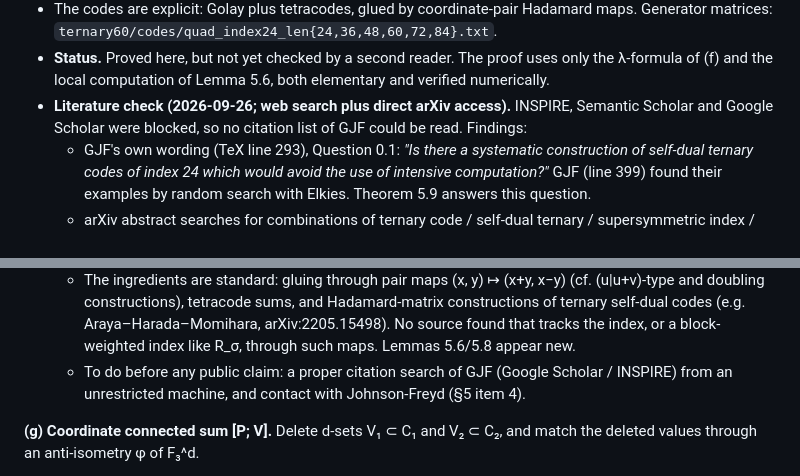
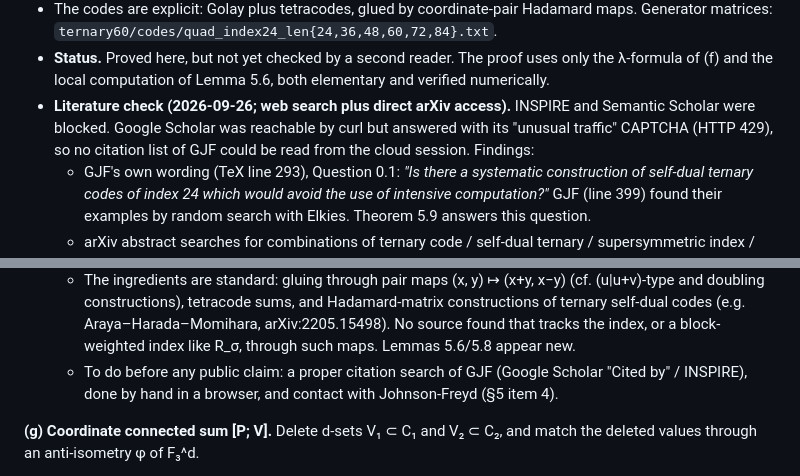
Before and after one commit to dbrueg/claude-gjf-conj, a Markdown page: notes/ternary-code-index.md, 2 parts joined by grey strips. Rendered like a GitHub page.

```diff
--- a/notes/ternary-code-index.md
+++ b/notes/ternary-code-index.md
@@ -402,13 +402,13 @@ The seed search above is unnecessary: doubling only *some* coordinates, twice, c
 - [V: `existence_quadruple.py` parts 2–3] The R-distributions on Golay above, and the explicit chains (12,1) → 24 → 48 → 72 and (12,2) → 36 → 60 → 84, each step with b″ = 2. Every code is self-dual and has |Index| = 24 (brute force at n = 24; Rust at n ≥ 36). n = 72 and n = 84 were the first open cases.
 - The codes are explicit: Golay plus tetracodes, glued by coordinate-pair Hadamard maps. Generator matrices: `ternary60/codes/quad_index24_len{24,36,48,60,72,84}.txt`.
 - **Status.** Proved here, but not yet checked by a second reader. The proof uses only the λ-formula of (f) and the local computation of Lemma 5.6, both elementary and verified numerically.
-- **Literature check (2026-09-26; web search plus direct arXiv access).** INSPIRE, Semantic Scholar and Google Scholar were blocked, so no citation list of GJF could be read. Findings:
+- **Literature check (2026-09-26; web search plus direct arXiv access).** INSPIRE and Semantic Scholar were blocked. Google Scholar was reachable by curl but answered with its "unusual traffic" CAPTCHA (HTTP 429), so no citation list of GJF could be read from the cloud session. Findings:
   - GJF's own wording (TeX line 293), Question 0.1: *"Is there a systematic construction of self-dual ternary codes of index 24 which would avoid the use of intensive computation?"* GJF (line 399) found their examples by random search with Elkies. Theorem 5.9 answers this question.
   - arXiv abstract searches for combinations of ternary code / self-dual ternary / supersymmetric index / superconformal / holomorphic SCFT / TMF return only GJF itself. The same holds for the arXiv author listings of Johnson-Freyd and Gaiotto.
   - arXiv:2609.17359 (Sept 2026, extremal N=1 AdS₃) cites GJF only for the 24/gcd(24,n) divisibility, "verified in nontrivial classes of examples" (GJF; Albert–Kaidi–Lin, *Topological modularity of supermoonshine*, PTEP 2023). It mentions neither a construction at all k nor a proof of Conj 1.4. Albert–Kaidi–Lin treat orbifolds of supermoonshine, not index-24 families.
   - Search engines still describe Question 0.1 and Conj 1.4 as open. Lin–Pei (arXiv:2112.10724) treats bosonic holomorphic CFTs only.
   - The ingredients are standard: gluing through pair maps (x, y) ↦ (x+y, x−y) (cf. (u|u+v)-type and doubling constructions), tetracode sums, and Hadamard-matrix constructions of ternary self-dual codes (e.g. Araya–Harada–Momihara, arXiv:2205.15498). No source found that tracks the index, or a block-weighted index like R_σ, through such maps. Lemmas 5.6/5.8 appear new.
-  - To do before any public claim: a proper citation search of GJF (Google Scholar / INSPIRE) from an unrestricted machine, and contact with Johnson-Freyd (§5 item 4).
+  - To do before any public claim: a proper citation search of GJF (Google Scholar "Cited by" / INSPIRE), done by hand in a browser, and contact with Johnson-Freyd (§5 item 4).
 
 **(g) Coordinate connected sum [P; V].** Delete d-sets V₁ ⊂ C₁ and V₂ ⊂ C₂, and match the deleted values through an anti-isometry φ of F₃^d.
 - The result is self-dual of length n₁ + n₂ − 2d, with Index = Σ_q A₁(q)A₂(φq). Here A(q) is the signed count of words restricting to q on V and full-weight off V.
```
Also changed, not shown: CLAUDE.md (+2 -2 lines).
